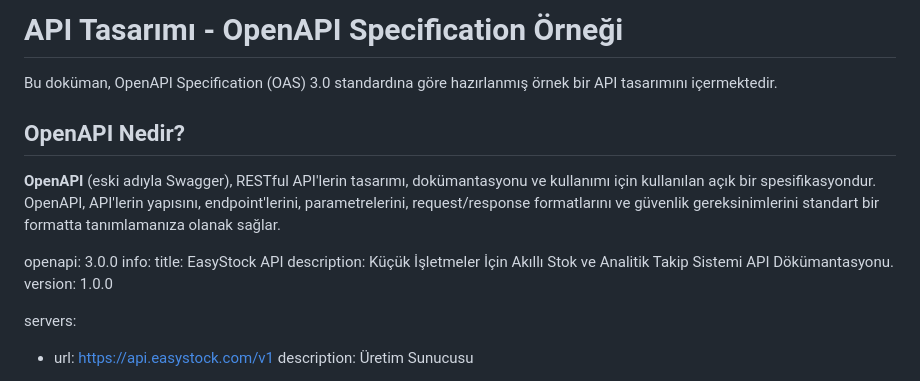
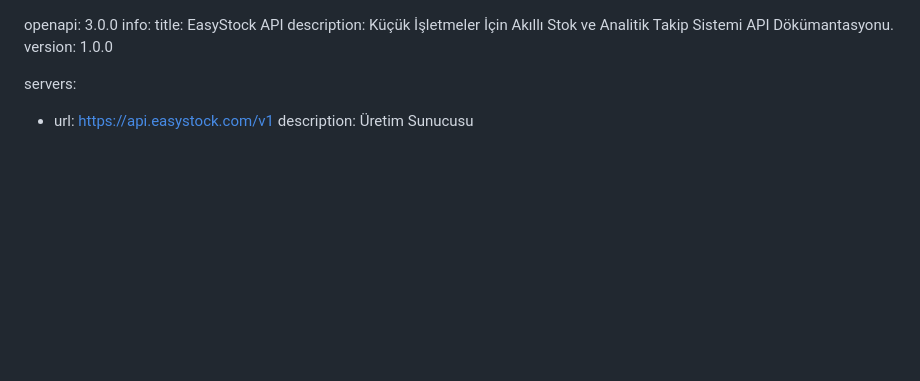
Before and after one commit to mSadik07/EasyStock, a Markdown page: API-Tasarimi.md, the part around the change. Rendered like a GitHub page; blank space fills up the shorter version.

Commit message:
Update API-Tasarimi.md by removing introductory content
Removed introductory text about OpenAPI and its definition.

```diff
--- a/API-Tasarimi.md
+++ b/API-Tasarimi.md
@@ -1,11 +1,3 @@
-# API Tasarımı - OpenAPI Specification Örneği
-
-Bu doküman, OpenAPI Specification (OAS) 3.0 standardına göre hazırlanmış örnek bir API tasarımını içermektedir.
-
-## OpenAPI Nedir?
-
-**OpenAPI** (eski adıyla Swagger), RESTful API'lerin tasarımı, dokümantasyonu ve kullanımı için kullanılan açık bir spesifikasyondur. OpenAPI, API'lerin yapısını, endpoint'lerini, parametrelerini, request/response formatlarını ve güvenlik gereksinimlerini standart bir formatta tanımlamanıza olanak sağlar.
-
 openapi: 3.0.0
 info:
   title: EasyStock API
```
